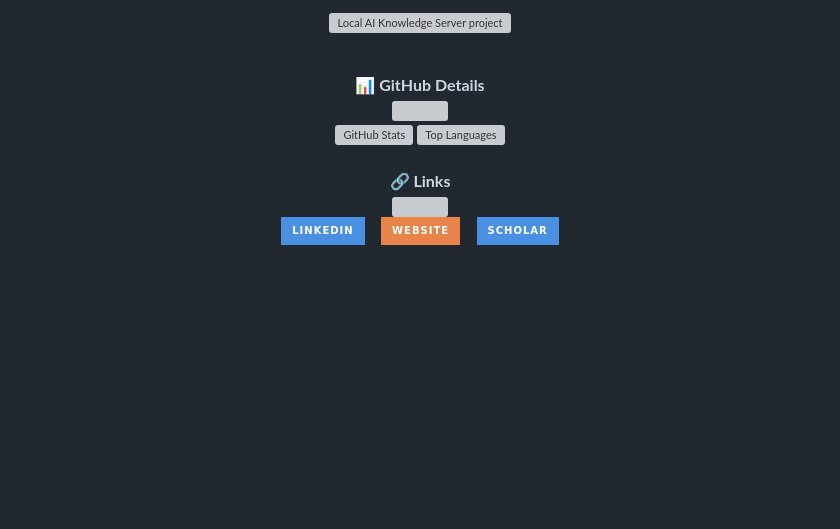
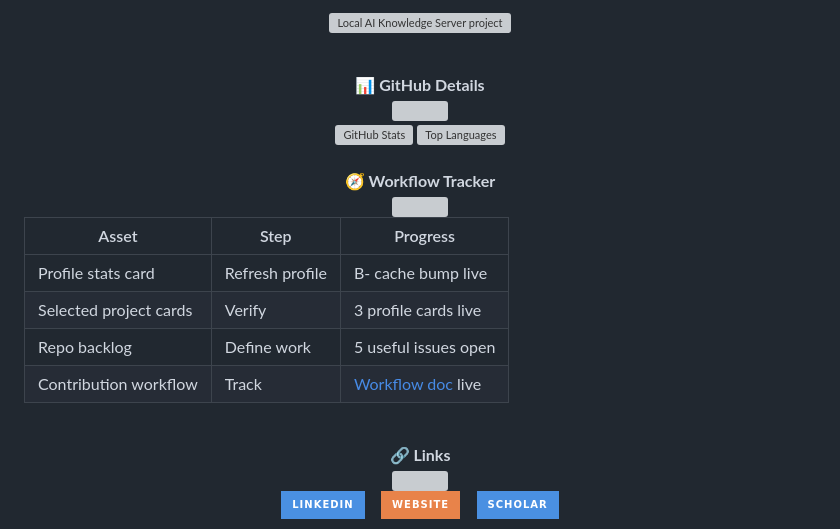
Before and after one commit to CocoHusky/CocoHusky, a Markdown page: README.md, the part around the change. Rendered like a GitHub page; badges without logos; blank space fills up the shorter version; grey boxes are pictures that could not be loaded.

Commit message:
docs: show profile workflow progress

```diff
--- a/README.md
+++ b/README.md
@@ -59,6 +59,20 @@
 <br />
 
 <div align="center">
+  <strong>🧭 Workflow Tracker</strong><br />
+  <img src="./assets/section-divider.svg?v=profile-svg-v1" alt="" width="100%" />
+</div>
+
+| Asset | Step | Progress |
+| --- | --- | --- |
+| Profile stats card | Refresh profile | B- cache bump live |
+| Selected project cards | Verify | 3 profile cards live |
+| Repo backlog | Define work | 5 useful issues open |
+| Contribution workflow | Track | [Workflow doc](docs/contribution-workflow.md) live |
+
+<br />
+
+<div align="center">
   <strong>🔗 Links</strong><br />
   <img src="./assets/section-divider.svg?v=profile-svg-v1" alt="" width="100%" />
 </div>
```
